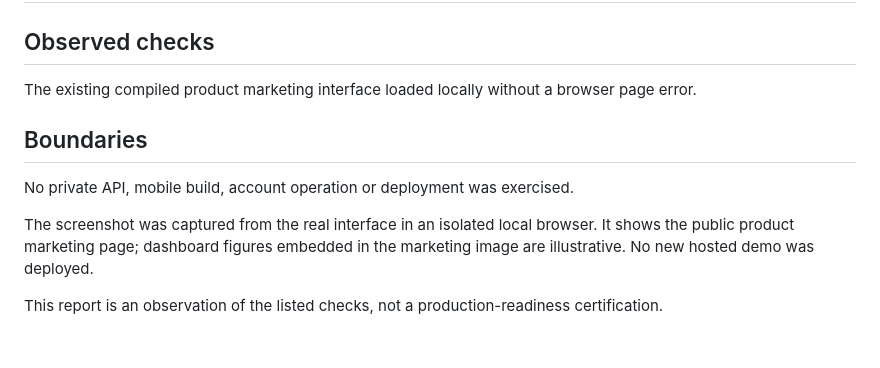
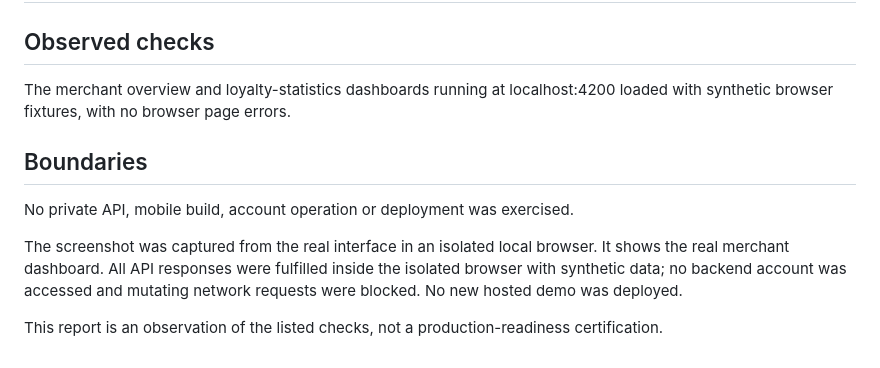
Before and after one commit to PhilLeGoff/reflexx, a Markdown page: docs/VERIFICATION.md, the part around the change. GitHub-like rendering.

```diff
--- a/docs/VERIFICATION.md
+++ b/docs/VERIFICATION.md
@@ -2,12 +2,12 @@
 
 ## Observed checks
 
-The existing compiled product marketing interface loaded locally without a browser page error.
+The merchant overview and loyalty-statistics dashboards running at localhost:4200 loaded with synthetic browser fixtures, with no browser page errors.
 
 ## Boundaries
 
 No private API, mobile build, account operation or deployment was exercised.
 
-The screenshot was captured from the real interface in an isolated local browser. It shows the public product marketing page; dashboard figures embedded in the marketing image are illustrative. No new hosted demo was deployed.
+The screenshot was captured from the real interface in an isolated local browser. It shows the real merchant dashboard. All API responses were fulfilled inside the isolated browser with synthetic data; no backend account was accessed and mutating network requests were blocked. No new hosted demo was deployed.
 
 This report is an observation of the listed checks, not a production-readiness certification.
```
Also changed, not shown: README.md (+10 -3 lines), docs/CASE_STUDY.fr.md (+10 -3 lines), assets/dashboard-overview.png (added), assets/dashboard-statistics.png (added).
